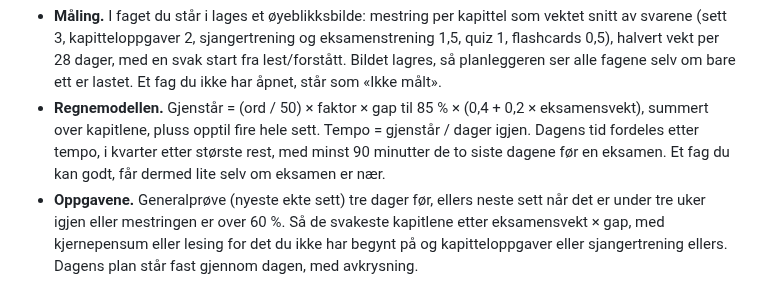
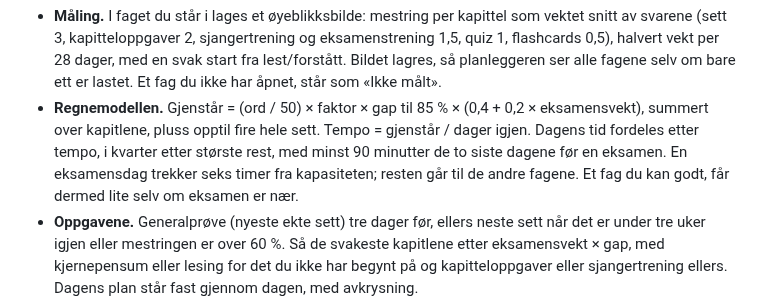
Before and after one commit to magnusafjeld-cpu/SuperEnkelEksamen, a Markdown page: SuperEnkelEksamenHjerne/10 Arkitektur/Moduler og visninger.md, the part around the change. Rendered like a GitHub page.

Commit message:
Hjernen: eksamensdagen trekkes fra i planleggeren
Co-Authored-By: Claude Opus 5.5 <noreply@anthropic.com>

```diff
--- a/SuperEnkelEksamenHjerne/10 Arkitektur/Moduler og visninger.md
+++ b/SuperEnkelEksamenHjerne/10 Arkitektur/Moduler og visninger.md
@@ -552,7 +552,8 @@ helgen og opptatte dager.
 - **Regnemodellen.** Gjenstår = (ord / 50) × faktor × gap til 85 % × (0,4 + 0,2 ×
   eksamensvekt), summert over kapitlene, pluss opptil fire hele sett. Tempo =
   gjenstår / dager igjen. Dagens tid fordeles etter tempo, i kvarter etter største
-  rest, med minst 90 minutter de to siste dagene før en eksamen. Et fag du kan godt,
+  rest, med minst 90 minutter de to siste dagene før en eksamen. En eksamensdag
+  trekker seks timer fra kapasiteten; resten går til de andre fagene. Et fag du kan godt,
   får dermed lite selv om eksamen er nær.
 - **Oppgavene.** Generalprøve (nyeste ekte sett) tre dager før, ellers neste sett når
   det er under tre uker igjen eller mestringen er over 60 %. Så de svakeste kapitlene
```
